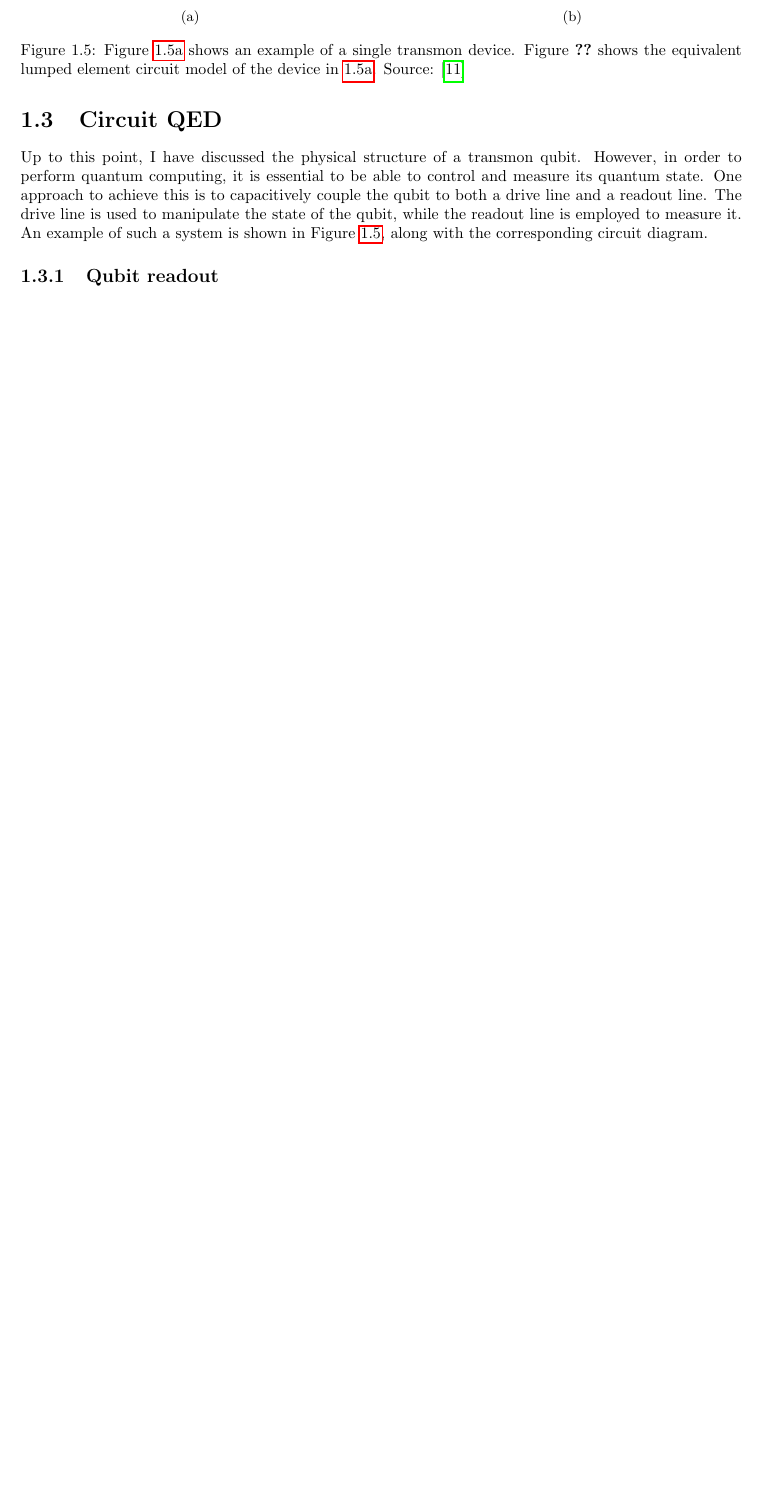
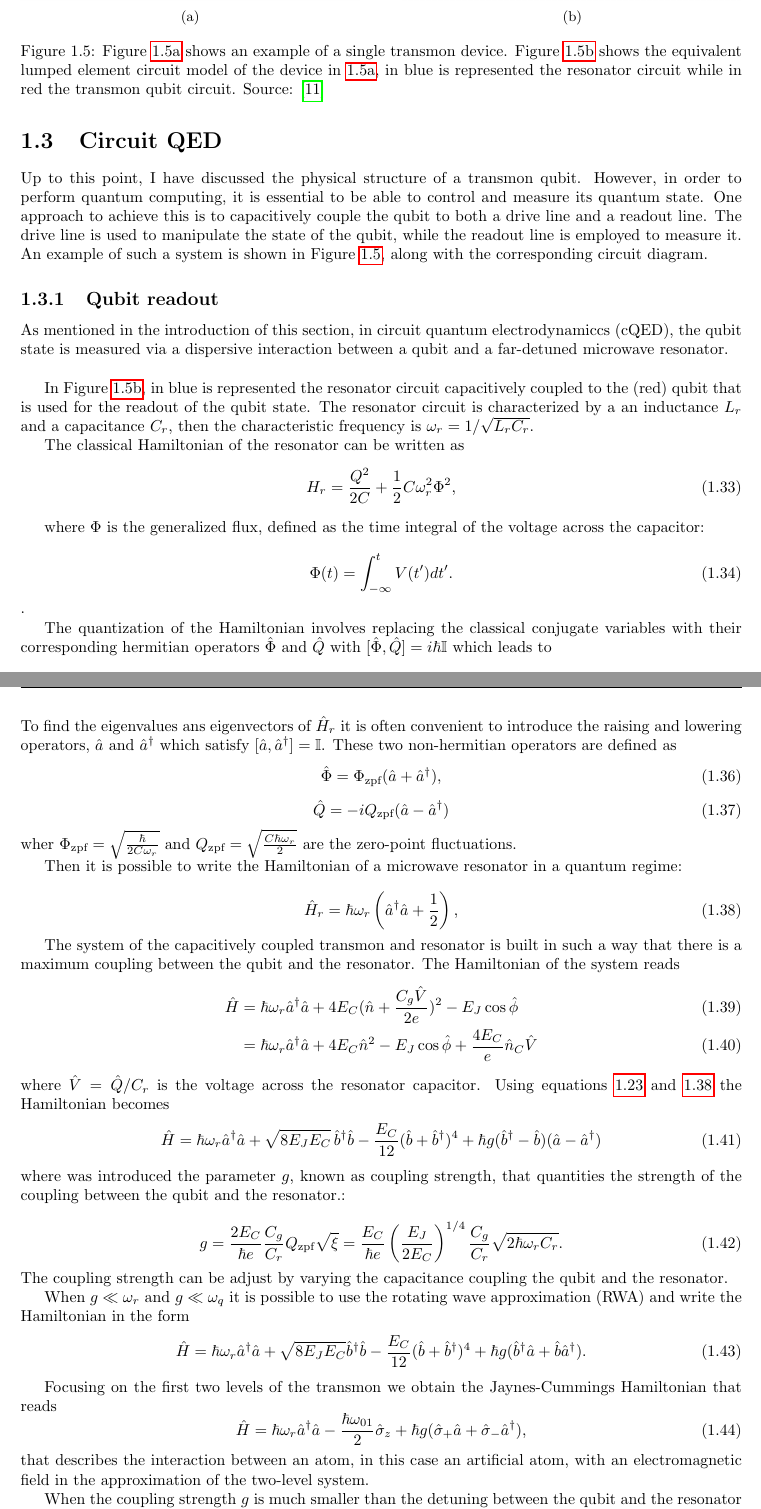
Before and after one commit to ElStabilini/Thesis_Project, a LaTeX thesis (main.tex, which reads chapters/Introduction.tex): part of page 13 of 33 before the commit and two parts of pages 13 and 14 of 35 after it, the two joined at a grey line, cut so that both start at the same text, the shorter picture padded with empty space. Compiled offline with pdfLaTeX.

Commit message:
finsh qubit readout, compiling

```diff
--- a/chapters/Introduction.tex
+++ b/chapters/Introduction.tex
@@ -342,12 +342,72 @@ An example of such a system is shown in Figure \ref{fig:Transmon_model}, along w
         \subcaption{}
         \label{fig:TransmonCircuit}
     \end{subfigure}
-    \caption{Figure \ref{fig:TransmonBoard} shows an example of a single transmon device. Figure \ref{TransmonCircuit} shows the equivalent lumped element circuit model of the device in \ref{fig:TransmonBoard}. Source: \cite{Roth_2023}}
+    \caption{Figure \ref{fig:TransmonBoard} shows an example of a single transmon device. Figure \ref{fig:TransmonCircuit} shows the equivalent lumped element circuit model of the device in \ref{fig:TransmonBoard}, in blue is represented the resonator circuit while in red the transmon qubit circuit. Source: \cite{Roth_2023}}
     \label{fig:Transmon_model}
 \end{figure}
 
 \subsection{Qubit readout}
+As mentioned in the introduction of this section, in circuit quantum electrodynamiccs (cQED), the qubit state is measured via a dispersive interaction between a qubit and a far-detuned microwave resonator.\\
 
-%In the architecture of circuit quantum electrodynamics (cQED), these requirements are addressed by exploiting the dispersive interaction between the qubit and a far-detuned microwave resonator
+In Figure \ref{fig:TransmonCircuit}, in blue is represented the resonator circuit capacitively coupled to the (red) qubit that is used for the readout of the qubit state.
+The resonator circuit is characterized by a an inductance $L_r$ and a capacitance $C_r$, then the characteristic frequency is $\omega_r =  1/\sqrt{L_r C_r}$.
 
-\subsection{Qubit control}
+The classical Hamiltonian of the resonator can be written as
+\begin{equation}\label{eq:classical_hamiltonian_resonator}
+    H_r = \frac{Q^2}{2C} +  \frac{1}{2}C\omega_r^2\Phi^2,
+\end{equation}
+
+where $\Phi$ is the generalized flux, defined as the time integral of the voltage across the capacitor:
+\begin{equation}\label{eq:generalized_flux}
+    \Phi(t) = \int_{-\infty}^{t} V(t')dt' .
+\end{equation}.
+
+The quantization of the Hamiltonian involves replacing the classical conjugate variables with their corresponding hermitian operators $\hat{\Phi}$ and $\hat{Q}$ with $[\hat{\Phi},\hat{Q}]=i\hbar\mathbb{I}$ which leads to
+\begin{equation}
+    \hat{H}_r = \frac{\hat{Q}^2}{2C} +  \frac{1}{2}C\omega_r^2\hat{\Phi}^2.
+\end{equation}
+To find the eigenvalues ans eigenvectors of $\hat{H}_r$ it is often convenient to introduce the raising and lowering operators, $\hat{a}$ and $\hat{a}^\dagger$ which satisfy $[\hat{a},\hat{a}^\dagger]=\mathbb{I}$.
+These two non-hermitian operators are defined as
+\begin{equation}\label{eq:Phi_operator}
+    \hat{\Phi} =  \Phi_{\text{zpf}}(\hat{a} + \hat{a}^\dagger),
+\end{equation}
+\begin{equation}\label{eq:Q_operator}
+    \hat{Q} = -iQ_{\text{zpf}}(\hat{a} - \hat{a}^\dagger)
+\end{equation}
+wher $\Phi_{\text{zpf}} = \sqrt{\frac{\hbar}{2C\omega_r}}$ and $Q_{\text{zpf}} = \sqrt{\frac{C\hbar \omega_r}{2}}$ are the zero-point fluctuations.
+
+Then it is possible to write the Hamiltonian of a microwave resonator in a quantum regime:
+
+\begin{equation}\label{eq:quant_resonator_hamiltonian}
+    \hat{H}_r = \hbar\omega_r\left(\hat{a}^\dagger\hat{a} + \frac{1}{2}\right),
+\end{equation}
+
+The system of the capacitively coupled transmon and resonator is built in such a way that there is a maximum coupling between the qubit and the resonator.
+The Hamiltonian of the system reads
+\begin{align}
+    \hat{H} &= \hbar \omega_r \hat{a}^\dagger \hat{a} + 4E_C (\hat{n} + \frac{C_g\hat{V}}{2e})^2- E_J \cos\hat{\phi}\\
+    &= \hbar \omega_r \hat{a}^\dagger \hat{a} + 4E_C \hat{n}^2 - E_J \cos\hat{\phi} + \frac{4E_C}{e} \hat{n}_C \hat{V}
+\end{align}
+where $\hat{V} = \hat{Q}/C_r$ is the voltage across the resonator capacitor. Using equations \ref{eq:raising_lowering_operators} and \ref{eq:quant_resonator_hamiltonian} the Hamiltonian becomes
+\begin{equation}
+    \hat{H} = \hbar \omega_r \hat{a}^\dagger \hat{a}  + \sqrt{8 E_J E_C} \, \hat{b}^\dagger \hat{b} - \frac{E_C}{12} (\hat{b} + \hat{b}^\dagger)^4 + \hbar g (\hat{b}^\dagger - \hat{b})(\hat{a} - \hat{a}^\dagger)
+\end{equation}
+where was introduced the parameter $g$, known as coupling strength, that quantities the strength of the coupling between the qubit and the resonator.:
+
+\begin{equation}
+    g = \frac{2 E_C}{\hbar e} \frac{C_g}{C_r} Q_{\text{zpf}} \sqrt{\xi} = \frac{E_C}{\hbar e} \left( \frac{E_J}{2 E_C} \right)^{1/4} \frac{C_g}{C_r} \sqrt{2 \hbar \omega_r C_r}.
+\end{equation}
+The coupling strength can be adjust by varying the capacitance coupling the qubit and the resonator.
+
+When $g\ll\omega_r$ and $g\ll\omega_q$ it is possible to use the rotating wave approximation (RWA) and write the Hamiltonian in the form
+\begin{equation}
+    \hat{H} = \hbar \omega_r \hat{a}^\dagger \hat{a} + \sqrt{8E_J E_C} \hat{b}^\dagger \hat{b} - \frac{E_C}{12} (\hat{b} + \hat{b}^\dagger)^4 + \hbar g (\hat{b}^\dagger \hat{a} + \hat{b} \hat{a}^\dagger).
+\end{equation}
+
+Focusing on the first two levels of the transmon we obtain the Jaynes-Cummings Hamiltonian that reads
+\begin{equation}\label{eq:Jaynes-Cummings}
+    \hat{H} = \hbar \omega_r \hat{a}^\dagger \hat{a} - \frac{\hbar \omega_{01}}{2} \hat{\sigma}_z + \hbar g (\hat{\sigma}_+ \hat{a} + \hat{\sigma}_- \hat{a}^\dagger),
+\end{equation}
+that describes the interaction between an atom, in this case an artificial atom, with an electromagnetic field in the approximation of the two-level system.
+
+When the coupling strength $g$ is much smaller than the detuning between the qubit and the resonator $\Delta = \omega_q -\omega_r $ the system operates in the dispersive regime.
@@ -354 +437,2 @@ An example of such a system is shown in Figure \ref{fig:Transmon_model}, along w
+\section{Qubit decoherence}
 %Posso rappresentatre l'operatore densità come una matrce 2x2, mi serve per dopo, per la descrizione del depolarizing channel
```
Also changed, not shown: main.pdf, chapters/Introduction.tex (47 more changed lines).
